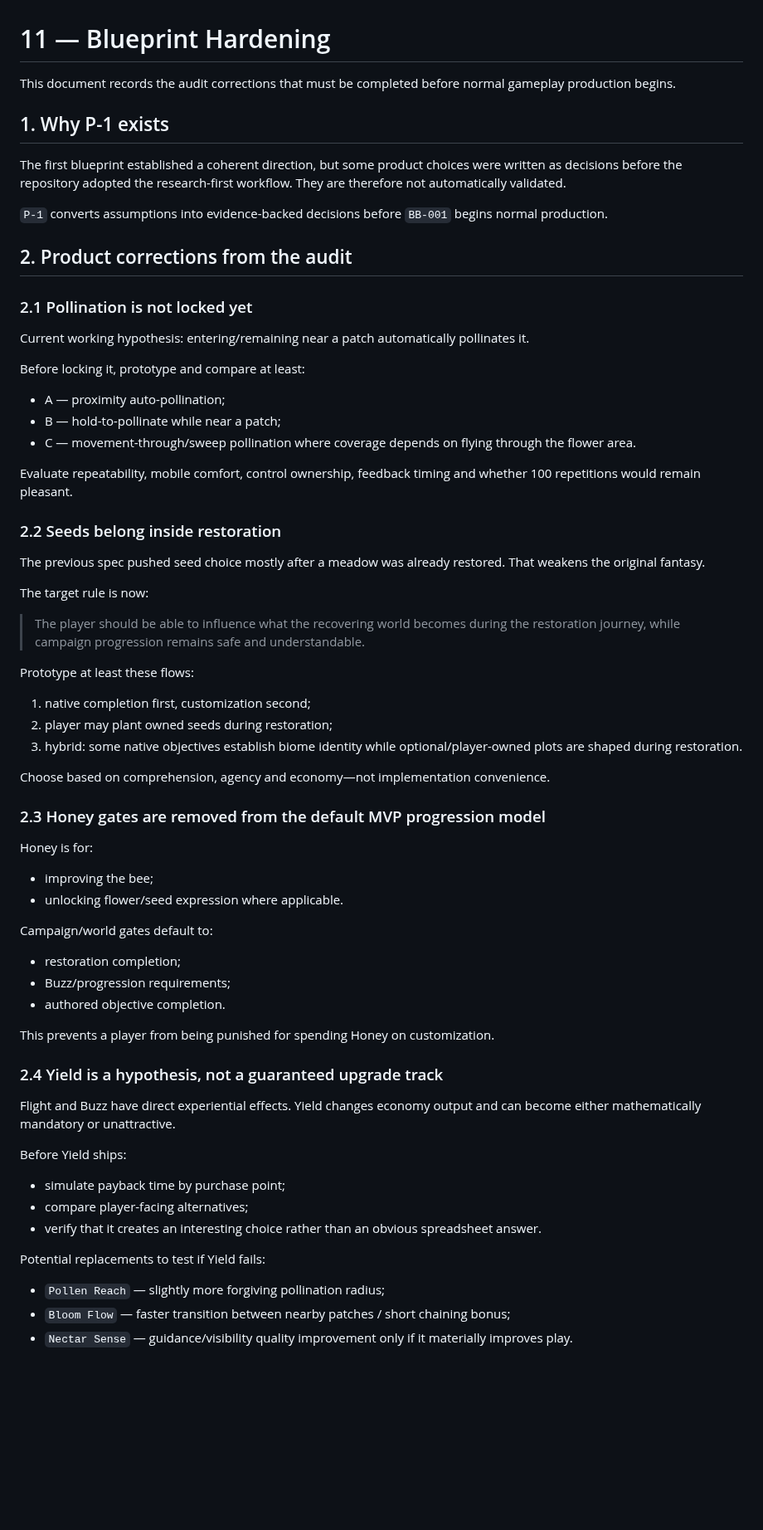
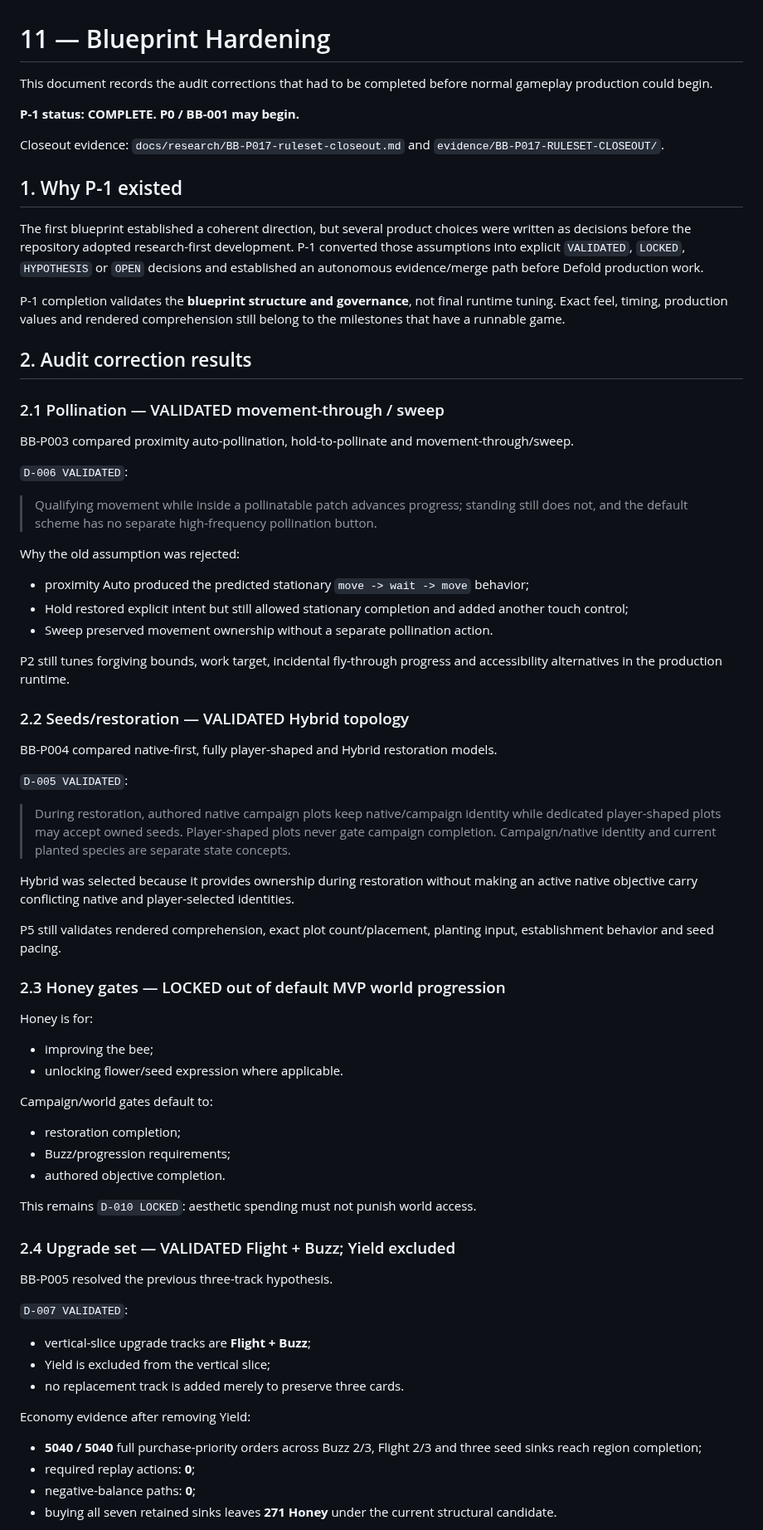
Before and after one commit to StrayForest/BeBee, a Markdown page: docs/11-blueprint-hardening.md, the part around one of its changes. Shown at 83% size. GitHub-like rendering; blank space fills up the shorter version.

Commit message:
docs: close P-1 blueprint hardening

```diff
--- a/docs/11-blueprint-hardening.md
+++ b/docs/11-blueprint-hardening.md
@@ -1,44 +1,48 @@
 # 11 — Blueprint Hardening
 
-This document records the audit corrections that must be completed before normal gameplay production begins.
+This document records the audit corrections that had to be completed before normal gameplay production could begin.
 
-## 1. Why P-1 exists
+**P-1 status: COMPLETE. P0 / BB-001 may begin.**
 
-The first blueprint established a coherent direction, but some product choices were written as decisions before the repository adopted the research-first workflow. They are therefore not automatically validated.
+Closeout evidence: `docs/research/BB-P017-ruleset-closeout.md` and `evidence/BB-P017-RULESET-CLOSEOUT/`.
 
-`P-1` converts assumptions into evidence-backed decisions before `BB-001` begins normal production.
+## 1. Why P-1 existed
 
-## 2. Product corrections from the audit
+The first blueprint established a coherent direction, but several product choices were written as decisions before the repository adopted research-first development. P-1 converted those assumptions into explicit `VALIDATED`, `LOCKED`, `HYPOTHESIS` or `OPEN` decisions and established an autonomous evidence/merge path before Defold production work.
 
-### 2.1 Pollination is not locked yet
+P-1 completion validates the **blueprint structure and governance**, not final runtime tuning. Exact feel, timing, production values and rendered comprehension still belong to the milestones that have a runnable game.
 
-Current working hypothesis: entering/remaining near a patch automatically pollinates it.
+## 2. Audit correction results
 
-Before locking it, prototype and compare at least:
+### 2.1 Pollination — VALIDATED movement-through / sweep
 
-- A — proximity auto-pollination;
-- B — hold-to-pollinate while near a patch;
-- C — movement-through/sweep pollination where coverage depends on flying through the flower area.
+BB-P003 compared proximity auto-pollination, hold-to-pollinate and movement-through/sweep.
 
-Evaluate repeatability, mobile comfort, control ownership, feedback timing and whether 100 repetitions would remain pleasant.
+`D-006 VALIDATED`:
 
-### 2.2 Seeds belong inside restoration
+> Qualifying movement while inside a pollinatable patch advances progress; standing still does not, and the default scheme has no separate high-frequency pollination button.
 
-The previous spec pushed seed choice mostly after a meadow was already restored. That weakens the original fantasy.
+Why the old assumption was rejected:
 
-The target rule is now:
+- proximity Auto produced the predicted stationary `move -> wait -> move` behavior;
+- Hold restored explicit intent but still allowed stationary completion and added another touch control;
+- Sweep preserved movement ownership without a separate pollination action.
 
-> The player should be able to influence what the recovering world becomes during the restoration journey, while campaign progression remains safe and understandable.
+P2 still tunes forgiving bounds, work target, incidental fly-through progress and accessibility alternatives in the production runtime.
 
-Prototype at least these flows:
+### 2.2 Seeds/restoration — VALIDATED Hybrid topology
 
-1. native completion first, customization second;
-2. player may plant owned seeds during restoration;
-3. hybrid: some native objectives establish biome identity while optional/player-owned plots are shaped during restoration.
+BB-P004 compared native-first, fully player-shaped and Hybrid restoration models.
 
-Choose based on comprehension, agency and economy—not implementation convenience.
+`D-005 VALIDATED`:
 
-### 2.3 Honey gates are removed from the default MVP progression model
+> During restoration, authored native campaign plots keep native/campaign identity while dedicated player-shaped plots may accept owned seeds. Player-shaped plots never gate campaign completion. Campaign/native identity and current planted species are separate state concepts.
+
+Hybrid was selected because it provides ownership during restoration without making an active native objective carry conflicting native and player-selected identities.
+
+P5 still validates rendered comprehension, exact plot count/placement, planting input, establishment behavior and seed pacing.
+
+### 2.3 Honey gates — LOCKED out of default MVP world progression
 
 Honey is for:
 
@@ -51,21 +55,22 @@ Campaign/world gates default to:
 - Buzz/progression requirements;
 - authored objective completion.
 
-This prevents a player from being punished for spending Honey on customization.
+This remains `D-010 LOCKED`: aesthetic spending must not punish world access.
 
-### 2.4 Yield is a hypothesis, not a guaranteed upgrade track
+### 2.4 Upgrade set — VALIDATED Flight + Buzz; Yield excluded
 
-Flight and Buzz have direct experiential effects. Yield changes economy output and can become either mathematically mandatory or unattractive.
+BB-P005 resolved the previous three-track hypothesis.
 
-Before Yield ships:
+`D-007 VALIDATED`:
 
-- simulate payback time by purchase point;
-- compare player-facing alternatives;
-- verify that it creates an interesting choice rather than an obvious spreadsheet answer.
+- vertical-slice upgrade tracks are **Flight + Buzz**;
+- Yield is excluded from the vertical slice;
+- no replacement track is added merely to preserve three cards.
 
-Potential replacements to test if Yield fails:
+Economy evidence after removing Yield:
 
-- `Pollen Reach` — slightly more forgiving pollination radius;
-- `Bloom Flow` — faster transition between nearby patches / short chaining bonus;
-- `Nectar Sense` — guidance/visibility quality improvement only if it materially improves play.
+- **5040 / 5040** full purchase-priority orders across Buzz 2/3, Flight 2/3 and three seed sinks reach region completion;
+- required replay actions: **0**;
+- negative-balance paths: **0**;
+- buying all seven retained sinks leaves **271 Honey** under the current structural candidate.
 
```
Also changed, not shown: other parts of docs/11-blueprint-hardening.md (+66 -238 lines).
